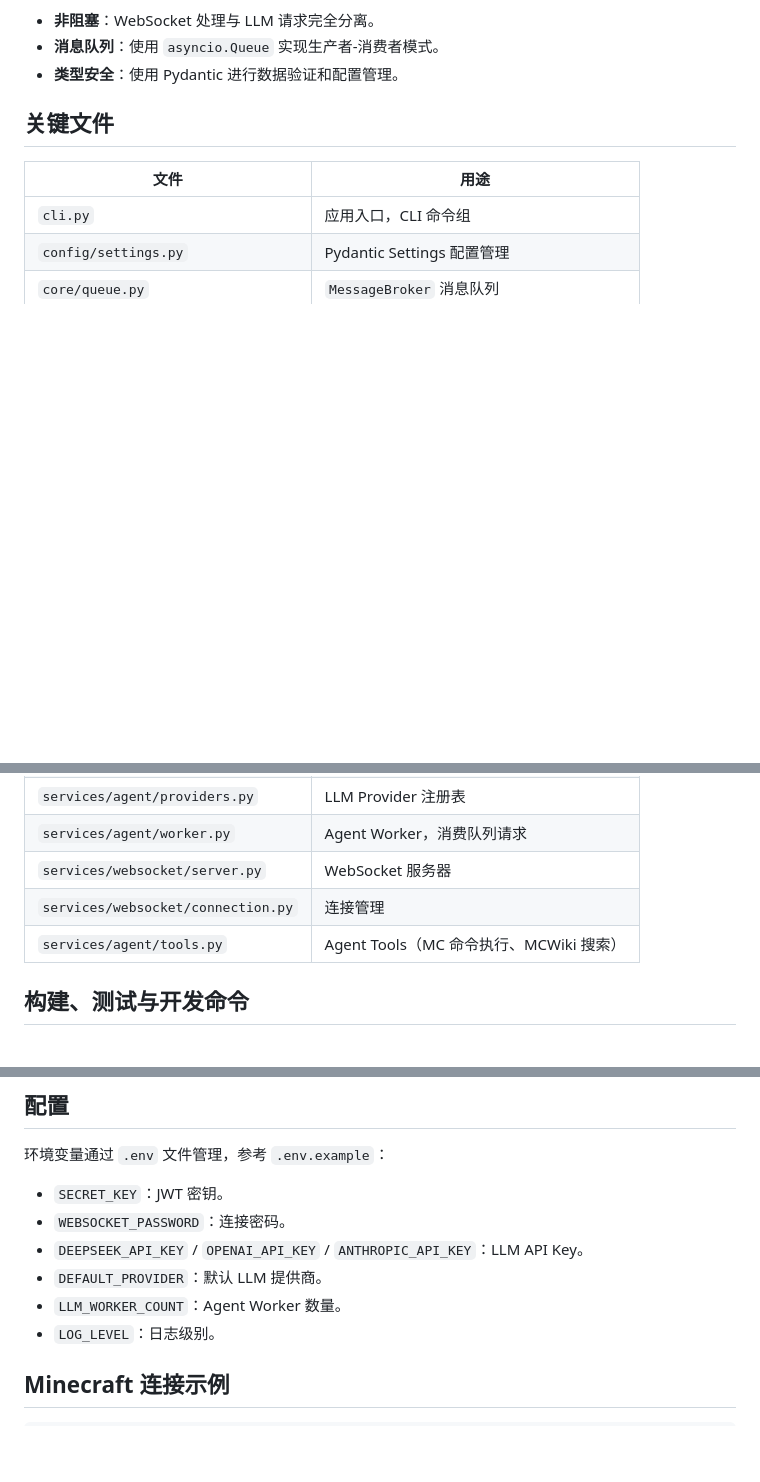
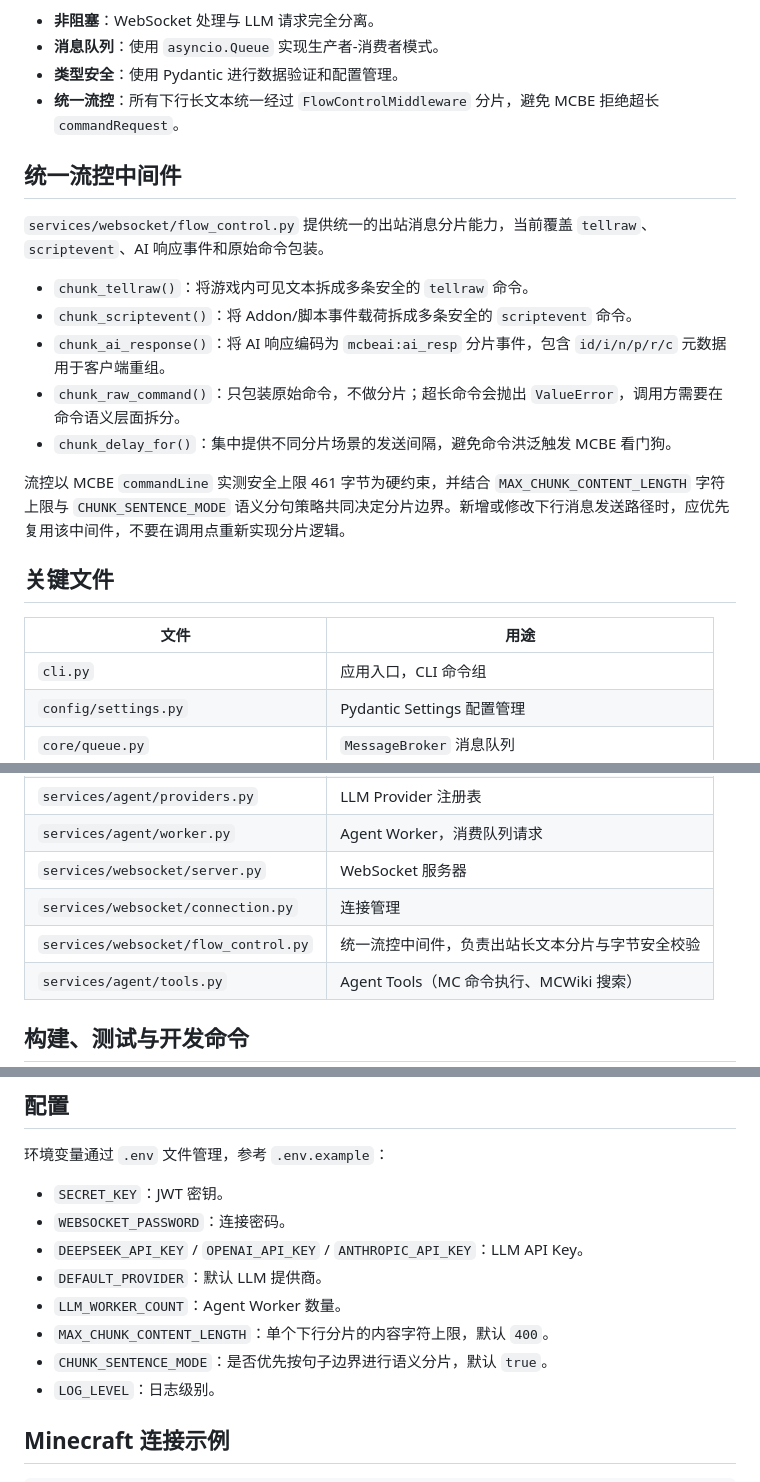
Before and after one commit to rice-awa/MCBE-AI-Agent, a Markdown page: AGENTS.md, 3 parts joined by grey strips. Drawn GitHub-style; blank space fills up the shorter version.

```diff
--- a/AGENTS.md
+++ b/AGENTS.md
@@ -34,6 +34,19 @@ Minecraft Client <-> WebSocket Server <-> Message Broker <-> Agent Worker (Pydan
 - **非阻塞**：WebSocket 处理与 LLM 请求完全分离。
 - **消息队列**：使用 `asyncio.Queue` 实现生产者-消费者模式。
 - **类型安全**：使用 Pydantic 进行数据验证和配置管理。
+- **统一流控**：所有下行长文本统一经过 `FlowControlMiddleware` 分片，避免 MCBE 拒绝超长 `commandRequest`。
+
+## 统一流控中间件
+
+`services/websocket/flow_control.py` 提供统一的出站消息分片能力，当前覆盖 `tellraw`、`scriptevent`、AI 响应事件和原始命令包装。
+
+- `chunk_tellraw()`：将游戏内可见文本拆成多条安全的 `tellraw` 命令。
+- `chunk_scriptevent()`：将 Addon/脚本事件载荷拆成多条安全的 `scriptevent` 命令。
+- `chunk_ai_response()`：将 AI 响应编码为 `mcbeai:ai_resp` 分片事件，包含 `id/i/n/p/r/c` 元数据用于客户端重组。
+- `chunk_raw_command()`：只包装原始命令，不做分片；超长命令会抛出 `ValueError`，调用方需要在命令语义层面拆分。
+- `chunk_delay_for()`：集中提供不同分片场景的发送间隔，避免命令洪泛触发 MCBE 看门狗。
+
+流控以 MCBE `commandLine` 实测安全上限 461 字节为硬约束，并结合 `MAX_CHUNK_CONTENT_LENGTH` 字符上限与 `CHUNK_SENTENCE_MODE` 语义分句策略共同决定分片边界。新增或修改下行消息发送路径时，应优先复用该中间件，不要在调用点重新实现分片逻辑。
 
 ## 关键文件
 
@@ -47,6 +60,7 @@ Minecraft Client <-> WebSocket Server <-> Message Broker <-> Agent Worker (Pydan
 | `services/agent/worker.py` | Agent Worker，消费队列请求 |
 | `services/websocket/server.py` | WebSocket 服务器 |
 | `services/websocket/connection.py` | 连接管理 |
+| `services/websocket/flow_control.py` | 统一流控中间件，负责出站长文本分片与字节安全校验 |
 | `services/agent/tools.py` | Agent Tools（MC 命令执行、MCWiki 搜索） |
 
 ## 构建、测试与开发命令
@@ -99,6 +113,8 @@ Minecraft Client <-> WebSocket Server <-> Message Broker <-> Agent Worker (Pydan
 - `DEEPSEEK_API_KEY` / `OPENAI_API_KEY` / `ANTHROPIC_API_KEY`：LLM API Key。
 - `DEFAULT_PROVIDER`：默认 LLM 提供商。
 - `LLM_WORKER_COUNT`：Agent Worker 数量。
+- `MAX_CHUNK_CONTENT_LENGTH`：单个下行分片的内容字符上限，默认 `400`。
+- `CHUNK_SENTENCE_MODE`：是否优先按句子边界进行语义分片，默认 `true`。
 - `LOG_LEVEL`：日志级别。
 
 ## Minecraft 连接示例
```
Also changed, not shown: CLAUDE.md (+16 -0 lines).
